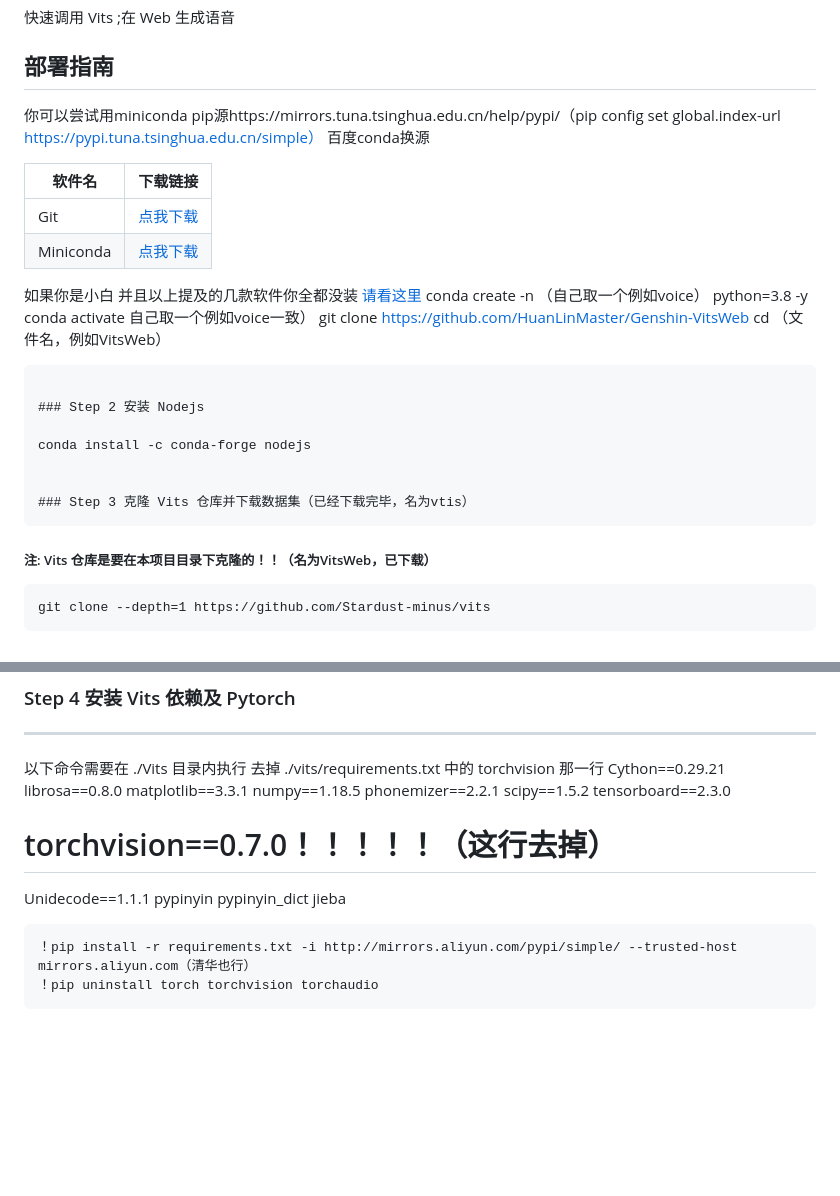
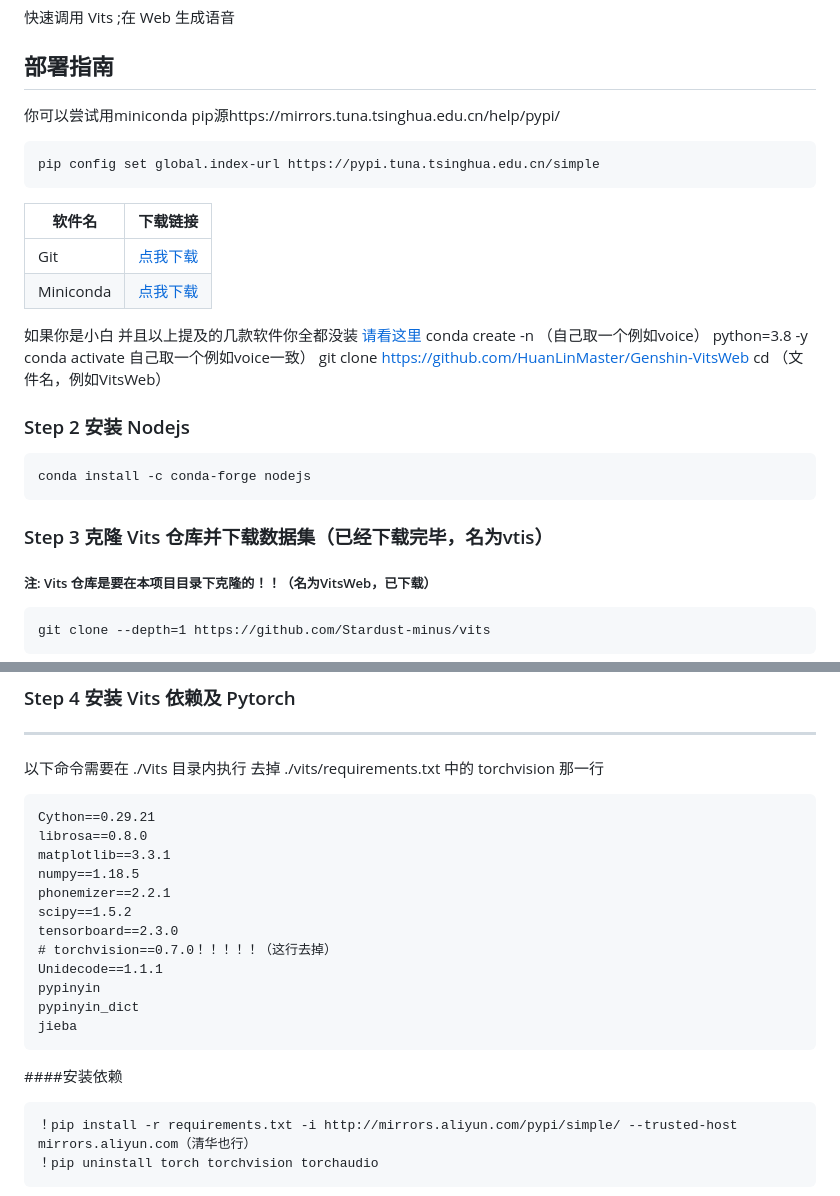
Before and after one commit to qimlisky/Genshin-VitsWeb, a Markdown page: README.md, 2 parts joined by grey strips. GitHub-like rendering; blank space fills up the shorter version.

````diff
--- a/README.md
+++ b/README.md
@@ -4,8 +4,10 @@
 
 ## 部署指南
 你可以尝试用miniconda
-pip源https://mirrors.tuna.tsinghua.edu.cn/help/pypi/（pip config set global.index-url https://pypi.tuna.tsinghua.edu.cn/simple）
-百度conda换源
+pip源https://mirrors.tuna.tsinghua.edu.cn/help/pypi/
+```url
+pip config set global.index-url https://pypi.tuna.tsinghua.edu.cn/simple
+```
 
 | 软件名      | 下载链接    |
 | ----------- | ----------- |
@@ -16,15 +18,14 @@ conda create -n （自己取一个例如voice） python=3.8 -y
 conda activate 自己取一个例如voice一致）
 git clone https://github.com/HuanLinMaster/Genshin-VitsWeb
 cd （文件名，例如VitsWeb）
+
+### Step 2 安装 Nodejs
+```code
+conda install -c conda-forge nodejs
 ```
 
-### Step 2 安装 Nodejs
+### Step 3 克隆 Vits 仓库并下载数据集（已经下载完毕，名为vtis）
 
-conda install -c conda-forge nodejs
-
-
-### Step 3 克隆 Vits 仓库并下载数据集（已经下载完毕，名为vtis）
-```
 ##### 注: Vits 仓库是要在本项目目录下克隆的！！（名为VitsWeb，已下载）
 ```
 git clone --depth=1 https://github.com/Stardust-minus/vits
@@ -43,6 +44,7 @@ git clone --depth=1 http://gitclone.com/github.com/Stardust-minus/vits
 ---
 以下命令需要在 ./Vits 目录内执行
 去掉 ./vits/requirements.txt 中的 torchvision 那一行
+```requirement
 Cython==0.29.21
 librosa==0.8.0
 matplotlib==3.3.1
@@ -55,8 +57,8 @@ Unidecode==1.1.1
 pypinyin
 pypinyin_dict
 jieba
-
-
+```
+####安装依赖
 ```
 ！pip install -r requirements.txt -i http://mirrors.aliyun.com/pypi/simple/ --trusted-host mirrors.aliyun.com（清华也行）
 ！pip uninstall torch torchvision torchaudio
````
Also changed, not shown: other parts of README.md (+8 -76 lines).
